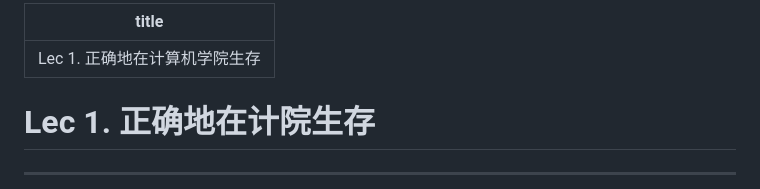
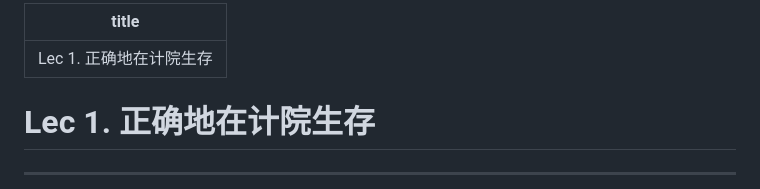
Before and after one commit to inuEbisu/SkillsTutorial, a Markdown page: slides/lec1.md, the part around the change. Drawn GitHub-style.

```diff
--- a/slides/lec1.md
+++ b/slides/lec1.md
@@ -1,5 +1,5 @@
 ---
-title: "Lec 1. 正确地在计算机学院生存"
+title: "Lec 1. 正确地在计院生存"
 ---
 
 # Lec 1. 正确地在计院生存
```
Also changed, not shown: slides/lec2.md (+1 -1 lines).
